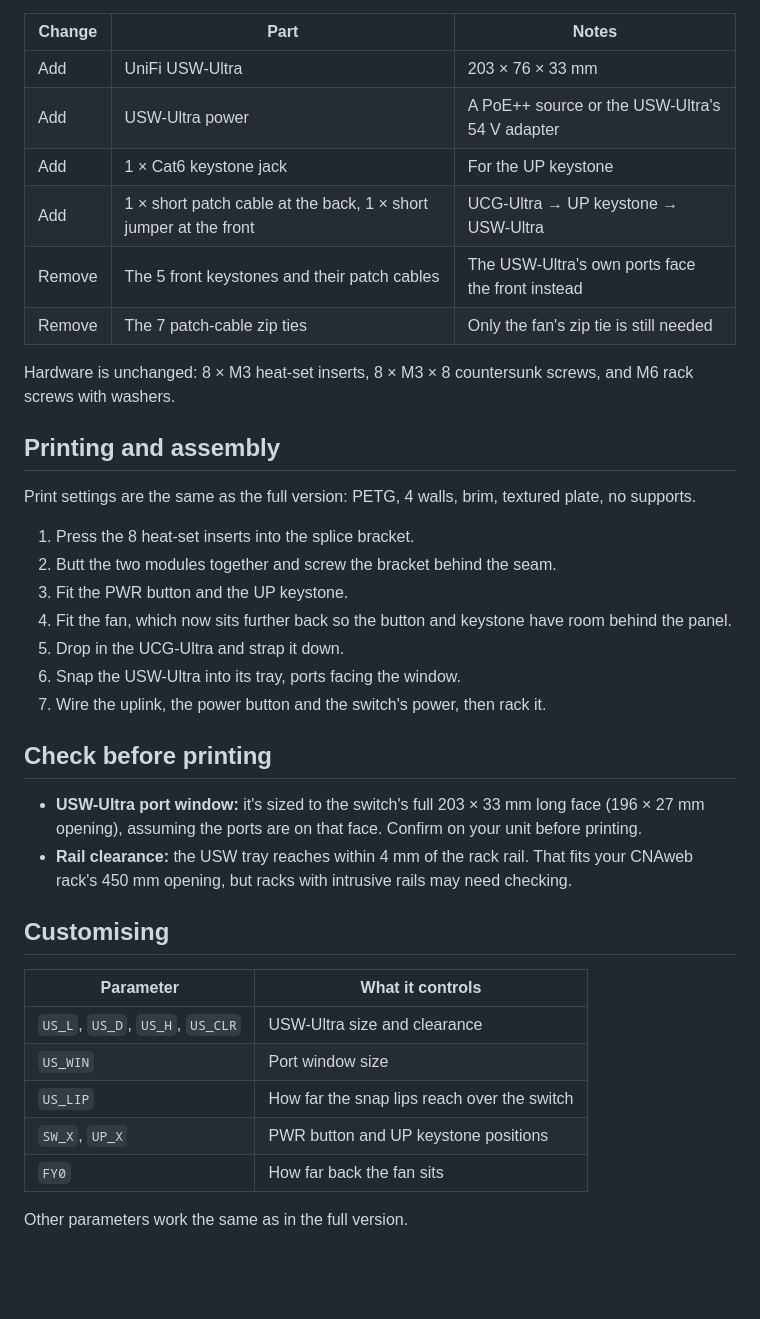
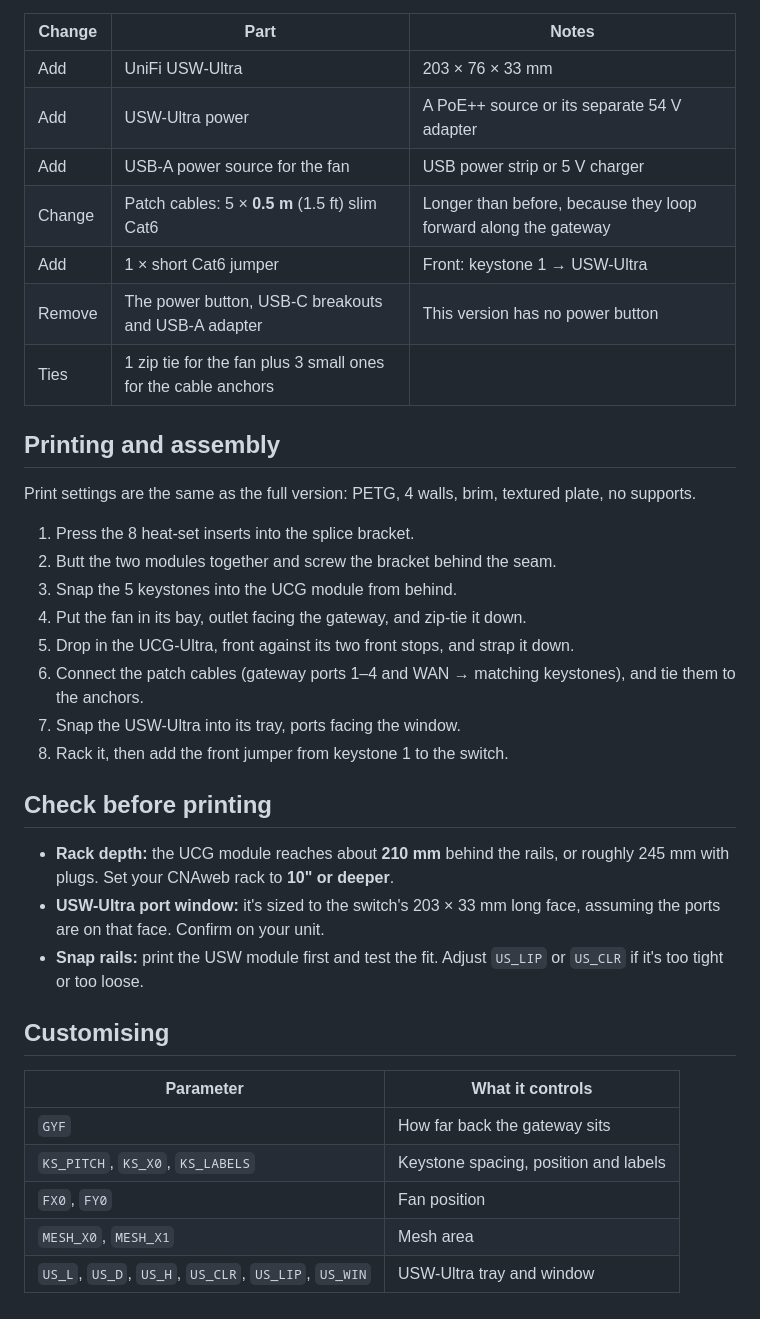
Before and after one commit to EddieOhlson/ucg-ultra-rack-mount, a Markdown page: half-modules/README.md, the part around one of its changes. Drawn GitHub-style; blank space fills up the shorter version.

```diff
--- a/half-modules/README.md
+++ b/half-modules/README.md
@@ -44,13 +41,12 @@ Everything in [../PARTS.md](../PARTS.md) applies, with these changes:
 | Change | Part | Notes |
 |---|---|---|
 | Add | UniFi USW-Ultra | 203 × 76 × 33 mm |
-| Add | USW-Ultra power | A PoE++ source or the USW-Ultra's 54 V adapter |
-| Add | 1 × Cat6 keystone jack | For the UP keystone |
-| Add | 1 × short patch cable at the back, 1 × short jumper at the front | UCG-Ultra → UP keystone → USW-Ultra |
-| Remove | The 5 front keystones and their patch cables | The USW-Ultra's own ports face the front instead |
-| Remove | The 7 patch-cable zip ties | Only the fan's zip tie is still needed |
-
-Hardware is unchanged: 8 × M3 heat-set inserts, 8 × M3 × 8 countersunk screws, and M6 rack screws with washers.
+| Add | USW-Ultra power | A PoE++ source or its separate 54 V adapter |
+| Add | USB-A power source for the fan | USB power strip or 5 V charger |
+| Change | Patch cables: 5 × **0.5 m** (1.5 ft) slim Cat6 | Longer than before, because they loop forward along the gateway |
+| Add | 1 × short Cat6 jumper | Front: keystone 1 → USW-Ultra |
+| Remove | The power button, USB-C breakouts and USB-A adapter | This version has no power button |
+| Ties | 1 zip tie for the fan plus 3 small ones for the cable anchors | |
 
 ## Printing and assembly
 
@@ -58,25 +54,25 @@ Print settings are the same as the full version: PETG, 4 walls, brim, textured p
 
 1. Press the 8 heat-set inserts into the splice bracket.
 2. Butt the two modules together and screw the bracket behind the seam.
-3. Fit the PWR button and the UP keystone.
-4. Fit the fan, which now sits further back so the button and keystone have room behind the panel.
-5. Drop in the UCG-Ultra and strap it down.
-6. Snap the USW-Ultra into its tray, ports facing the window.
-7. Wire the uplink, the power button and the switch's power, then rack it.
+3. Snap the 5 keystones into the UCG module from behind.
+4. Put the fan in its bay, outlet facing the gateway, and zip-tie it down.
+5. Drop in the UCG-Ultra, front against its two front stops, and strap it down.
+6. Connect the patch cables (gateway ports 1–4 and WAN → matching keystones), and tie them to the anchors.
+7. Snap the USW-Ultra into its tray, ports facing the window.
+8. Rack it, then add the front jumper from keystone 1 to the switch.
 
 ## Check before printing
 
-- **USW-Ultra port window:** it's sized to the switch's full 203 × 33 mm long face (196 × 27 mm opening), assuming the ports are on that face. Confirm on your unit before printing.
-- **Rail clearance:** the USW tray reaches within 4 mm of the rack rail. That fits your CNAweb rack's 450 mm opening, but racks with intrusive rails may need checking.
+- **Rack depth:** the UCG module reaches about **210 mm** behind the rails, or roughly 245 mm with plugs. Set your CNAweb rack to **10" or deeper**.
+- **USW-Ultra port window:** it's sized to the switch's 203 × 33 mm long face, assuming the ports are on that face. Confirm on your unit.
+- **Snap rails:** print the USW module first and test the fit. Adjust `US_LIP` or `US_CLR` if it's too tight or too loose.
 
 ## Customising
 
 | Parameter | What it controls |
 |---|---|
-| `US_L`, `US_D`, `US_H`, `US_CLR` | USW-Ultra size and clearance |
-| `US_WIN` | Port window size |
-| `US_LIP` | How far the snap lips reach over the switch |
-| `SW_X`, `UP_X` | PWR button and UP keystone positions |
-| `FY0` | How far back the fan sits |
-
-Other parameters work the same as in the full version.
+| `GYF` | How far back the gateway sits |
+| `KS_PITCH`, `KS_X0`, `KS_LABELS` | Keystone spacing, position and labels |
+| `FX0`, `FY0` | Fan position |
+| `MESH_X0`, `MESH_X1` | Mesh area |
+| `US_L`, `US_D`, `US_H`, `US_CLR`, `US_LIP`, `US_WIN` | USW-Ultra tray and window |
```
Also changed, not shown: other parts of half-modules/README.md (+13 -16 lines), half-modules/docs/front.png, half-modules/docs/sections.png, 3 other files.
